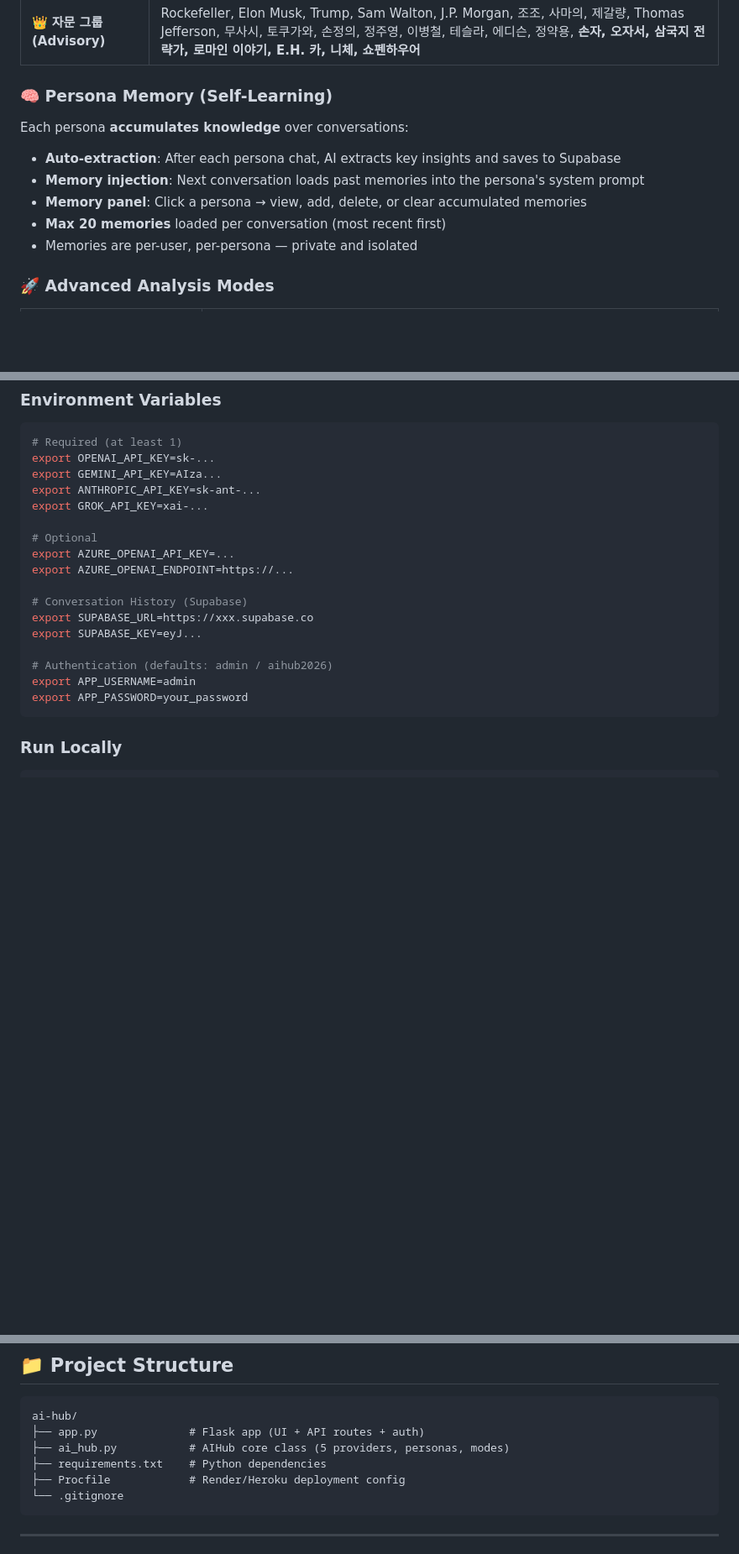
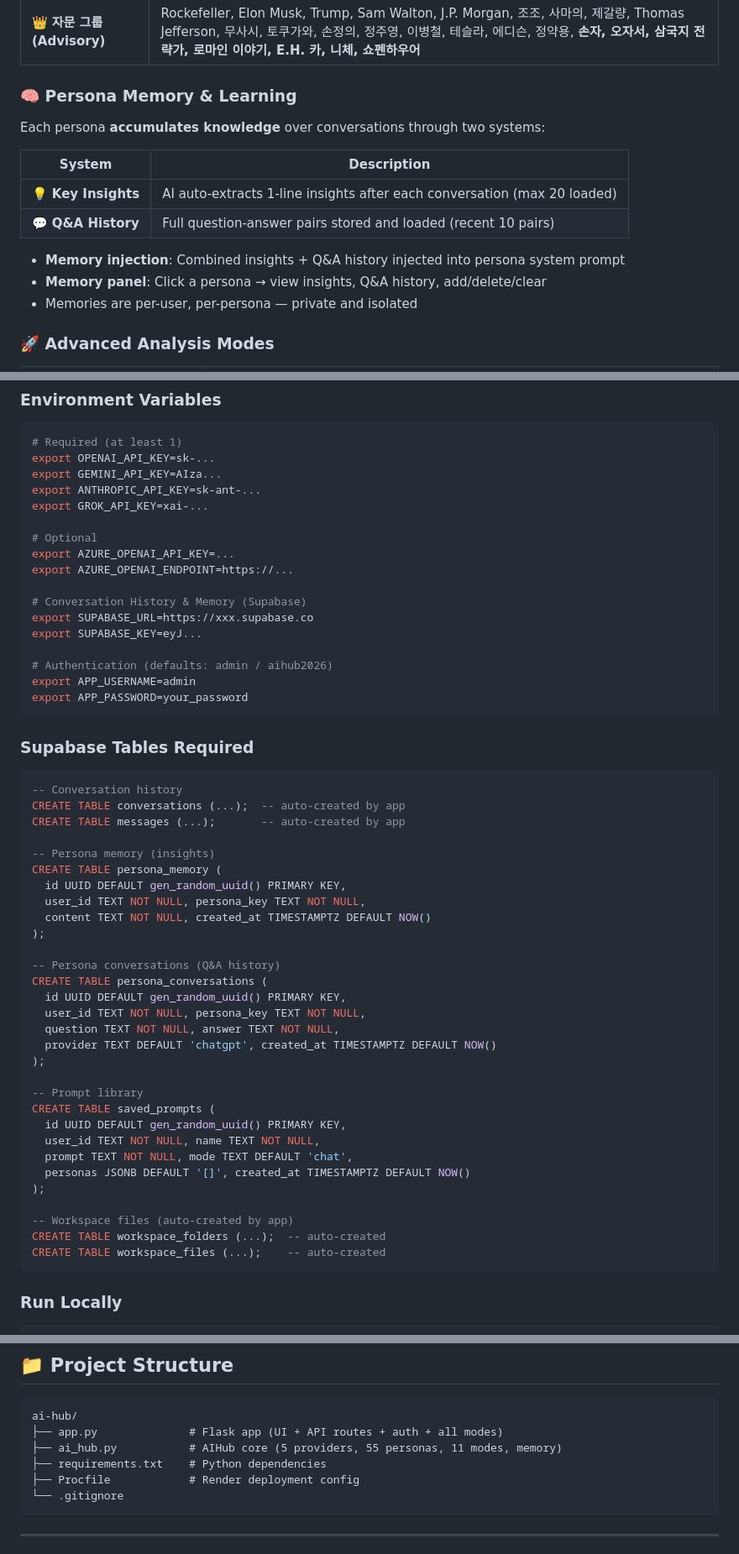
Before and after one commit to shinwookyi-oss/ai-hub, a Markdown page: README.md, 3 parts joined by grey strips. Shown at 84% size. GitHub-like rendering; blank space fills up the shorter version.

Commit message:
README: comprehensive update - 11 modes, 55 personas, memory Q&A, Supabase schemas, architecture

````diff
--- a/README.md
+++ b/README.md
@@ -35,12 +39,16 @@ Role-based personas for **multi-stakeholder decision-making** — gather diverse
 | 🔍 **기능별 (Function)** | FBI Profiler, 사주전문가, 관상전문가, 심리전문가 |
 | 👑 **자문 그룹 (Advisory)** | Rockefeller, Elon Musk, Trump, Sam Walton, J.P. Morgan, 조조, 사마의, 제갈량, Thomas Jefferson, 무사시, 토쿠가와, 손정의, 정주영, 이병철, 테슬라, 에디슨, 정약용, **손자, 오자서, 삼국지 전략가, 로마인 이야기, E.H. 카, 니체, 쇼펜하우어** |
 
-### 🧠 Persona Memory (Self-Learning)
-Each persona **accumulates knowledge** over conversations:
-- **Auto-extraction**: After each persona chat, AI extracts key insights and saves to Supabase
-- **Memory injection**: Next conversation loads past memories into the persona's system prompt
-- **Memory panel**: Click a persona → view, add, delete, or clear accumulated memories
-- **Max 20 memories** loaded per conversation (most recent first)
+### 🧠 Persona Memory & Learning
+Each persona **accumulates knowledge** over conversations through two systems:
+
+| System | Description |
+|--------|-------------|
+| 💡 **Key Insights** | AI auto-extracts 1-line insights after each conversation (max 20 loaded) |
+| 💬 **Q&A History** | Full question-answer pairs stored and loaded (recent 10 pairs) |
+
+- **Memory injection**: Combined insights + Q&A history injected into persona system prompt
+- **Memory panel**: Click a persona → view insights, Q&A history, add/delete/clear
 - Memories are per-user, per-persona — private and isolated
 
 ### 🚀 Advanced Analysis Modes
@@ -155,13 +163,47 @@ export GROK_API_KEY=xai-...
 export AZURE_OPENAI_API_KEY=...
 export AZURE_OPENAI_ENDPOINT=https://...
 
-# Conversation History (Supabase)
+# Conversation History & Memory (Supabase)
 export SUPABASE_URL=https://xxx.supabase.co
 export SUPABASE_KEY=eyJ...
 
 # Authentication (defaults: admin / aihub2026)
 export APP_USERNAME=admin
 export APP_PASSWORD=your_password
+```
+
+### Supabase Tables Required
+```sql
+-- Conversation history
+CREATE TABLE conversations (...);  -- auto-created by app
+CREATE TABLE messages (...);       -- auto-created by app
+
+-- Persona memory (insights)
+CREATE TABLE persona_memory (
+  id UUID DEFAULT gen_random_uuid() PRIMARY KEY,
+  user_id TEXT NOT NULL, persona_key TEXT NOT NULL,
+  content TEXT NOT NULL, created_at TIMESTAMPTZ DEFAULT NOW()
+);
+
+-- Persona conversations (Q&A history)
+CREATE TABLE persona_conversations (
+  id UUID DEFAULT gen_random_uuid() PRIMARY KEY,
+  user_id TEXT NOT NULL, persona_key TEXT NOT NULL,
+  question TEXT NOT NULL, answer TEXT NOT NULL,
+  provider TEXT DEFAULT 'chatgpt', created_at TIMESTAMPTZ DEFAULT NOW()
+);
+
+-- Prompt library
+CREATE TABLE saved_prompts (
+  id UUID DEFAULT gen_random_uuid() PRIMARY KEY,
+  user_id TEXT NOT NULL, name TEXT NOT NULL,
+  prompt TEXT NOT NULL, mode TEXT DEFAULT 'chat',
+  personas JSONB DEFAULT '[]', created_at TIMESTAMPTZ DEFAULT NOW()
+);
+
+-- Workspace files (auto-created by app)
+CREATE TABLE workspace_folders (...);  -- auto-created
+CREATE TABLE workspace_files (...);    -- auto-created
 ```
 
 ### Run Locally
@@ -187,10 +229,10 @@ Open http://localhost:5000
 
 ```
 ai-hub/
-├── app.py              # Flask app (UI + API routes + auth)
-├── ai_hub.py           # AIHub core class (5 providers, personas, modes)
+├── app.py              # Flask app (UI + API routes + auth + all modes)
+├── ai_hub.py           # AIHub core (5 providers, 55 personas, 11 modes, memory)
 ├── requirements.txt    # Python dependencies
-├── Procfile            # Render/Heroku deployment config
+├── Procfile            # Render deployment config
 └── .gitignore
 ```
 
````
Also changed, not shown: other parts of README.md (+8 -3 lines).
